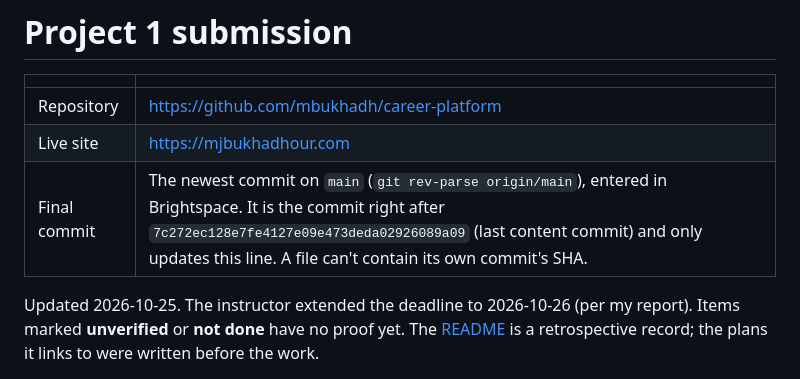
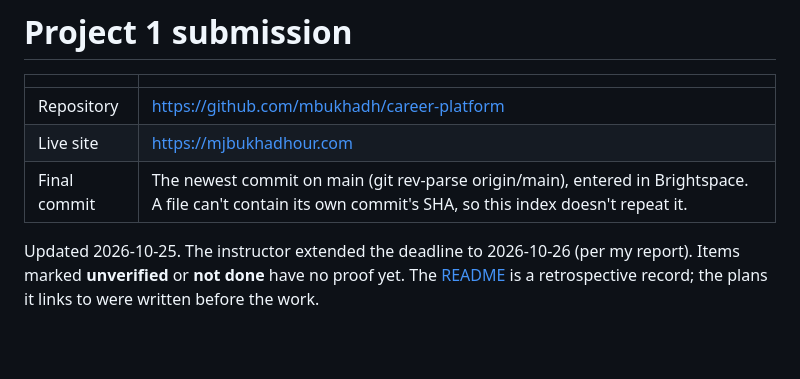
Before and after one commit to mbukhadh/career-platform, a Markdown page: docs/project-1-submission.md, the part around the change. GitHub-like rendering; blank space fills up the shorter version.

Commit message:
docs: final commit row in the submission index names no SHA
Co-Authored-By: Claude Opus 5.5 <noreply@anthropic.com>

```diff
--- a/docs/project-1-submission.md
+++ b/docs/project-1-submission.md
@@ -4,7 +4,7 @@
 | --- | --- |
 | Repository | https://github.com/mbukhadh/career-platform |
 | Live site | https://mjbukhadhour.com |
-| Final commit | The newest commit on `main` (`git rev-parse origin/main`), entered in Brightspace. It is the commit right after `7c272ec128e7fe4127e09e473deda02926089a09` (last content commit) and only updates this line. A file can't contain its own commit's SHA. |
+| Final commit | The newest commit on main (git rev-parse origin/main), entered in Brightspace. A file can't contain its own commit's SHA, so this index doesn't repeat it. |
 
 Updated 2026-10-25. The instructor extended the deadline to 2026-10-26 (per my report). Items marked **unverified** or
 **not done** have no proof yet. The [README](../README.md) is a retrospective
```
